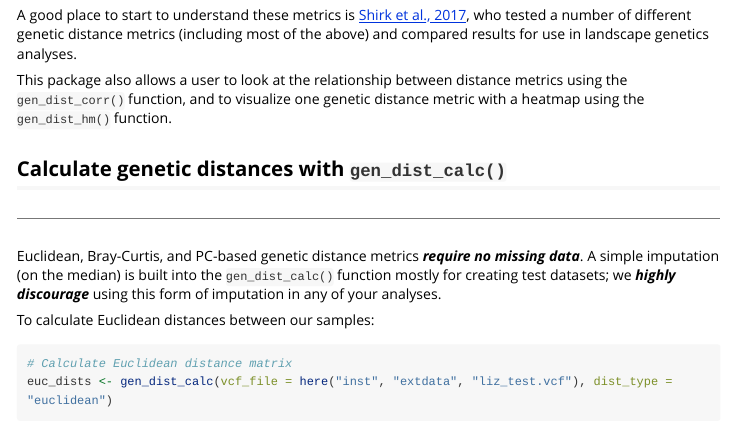
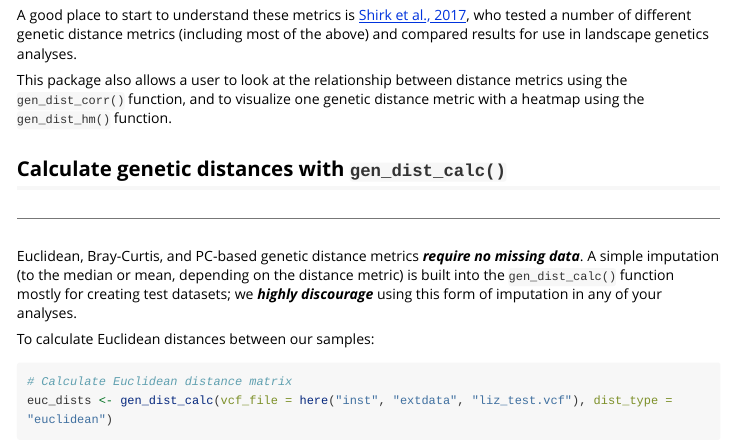
Before and after one commit to TheWangLab/algatr, an R Markdown document (vignettes/gen_dist_vignette.Rmd): the page in a window 1100 px wide, from 550 px down. Rendered offline with R 4.5, knitr and Pandoc, with nearby package versions; some code elsewhere in the file could not run offline; long lines of code are wrapped; common packages that the code uses without loading them are loaded.

Commit message:
update gen_dist_vignette

```diff
--- a/vignettes/gen_dist_vignette.Rmd
+++ b/vignettes/gen_dist_vignette.Rmd
@@ -43,7 +43,7 @@ This package also allows a user to look at the relationship between distance met
 
 ------------------------------------------------------------------------
 
-Euclidean, Bray-Curtis, and PC-based genetic distance metrics ***require no missing data***. A simple imputation (on the median) is built into the `gen_dist_calc()` function mostly for creating test datasets; we ***highly discourage*** using this form of imputation in any of your analyses.
+Euclidean, Bray-Curtis, and PC-based genetic distance metrics ***require no missing data***. A simple imputation (to the median or mean, depending on the distance metric) is built into the `gen_dist_calc()` function mostly for creating test datasets; we ***highly discourage*** using this form of imputation in any of your analyses.
 
 To calculate Euclidean distances between our samples:
 
```
